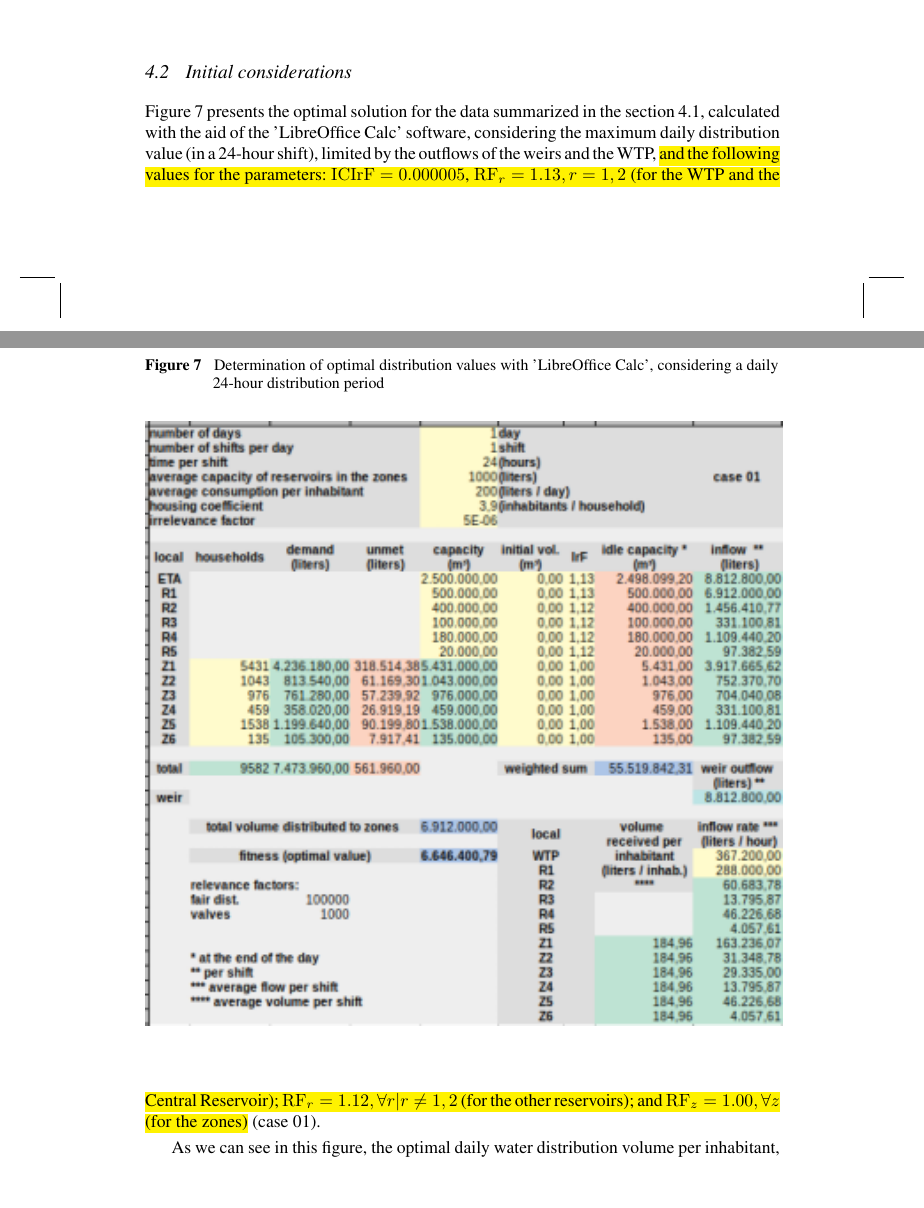
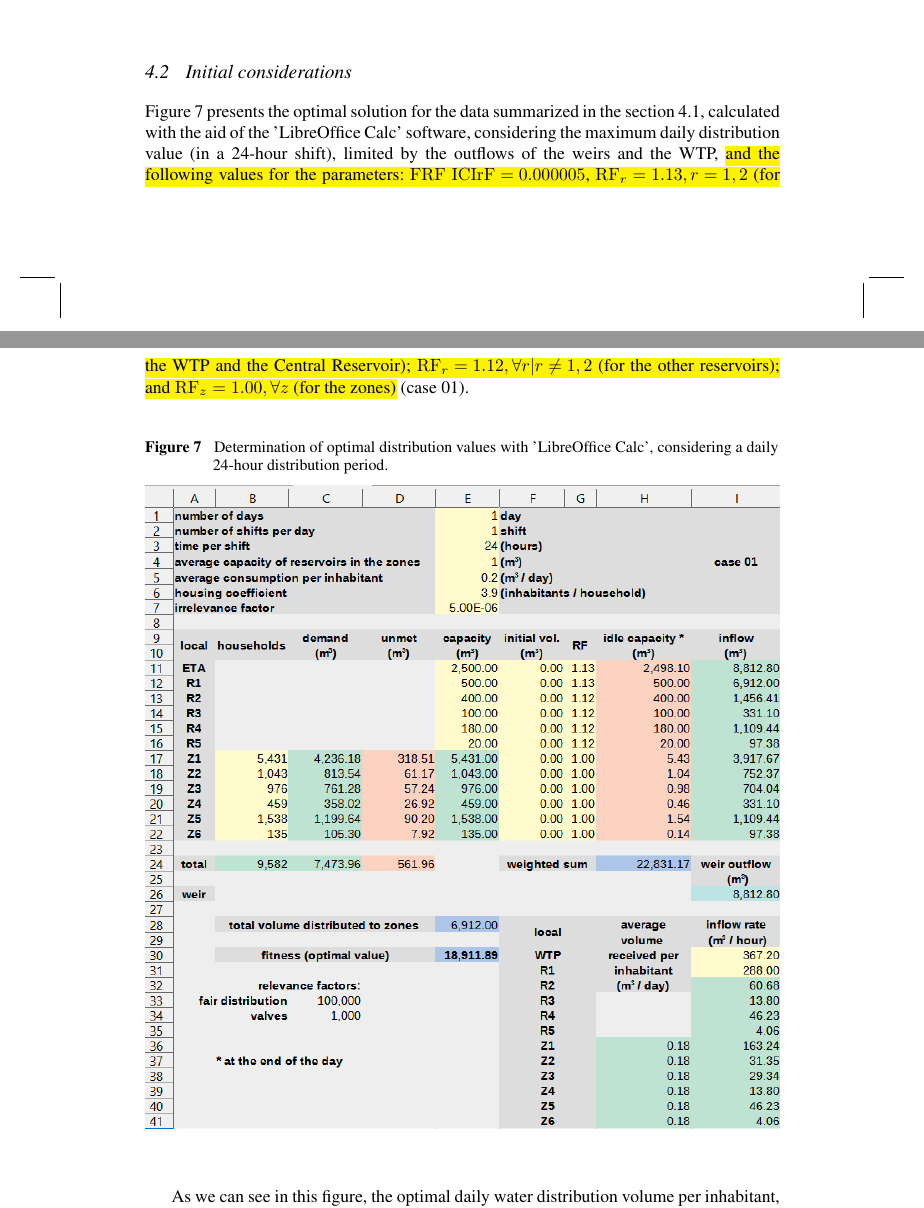
Before and after one commit to tbfraga/project-elaboration-of-water-distribution-schedules-in-periods-of-scarcity, a LaTeX document (paper/(2022)fragaEtAl.tex): two parts of pages 12 and 13 of 21, joined at a grey line, cut so that both start at the same text, the shorter picture padded with empty space. Compiled offline with pdfLaTeX.

Commit message:
arranging figure 7

```diff
--- a/paper/(2022)fragaEtAl.tex
+++ b/paper/(2022)fragaEtAl.tex
@@ -501,16 +501,16 @@ Tables \ref{tab:weirsCatende}, \ref{tab:reservoirsCatende}, \ref{tab:zonesCatend
 \subsection{Initial considerations}
 \label{sec:initialConsiderations}
 
-Figure \ref{fig:evalOptimalValues} presents the optimal solution for the data summarized in the section \ref{sec:data}, calculated with the aid of the 'LibreOffice Calc' software, considering the maximum daily distribution value (in a 24-hour shift), limited by the outflows of the weirs and the WTP,  \hl{and the following values for the parameters: $\mathrm{ICIrF} = 0.000005$,  $\mathrm{RF}_r = 1.13, r=1,2$ (for the WTP and the Central Reservoir);  $\mathrm{RF}_r = 1.12,  \forall r | r \neq 1,2$ (for the other reservoirs); and $\mathrm{RF}_z =1.00, \forall z$ (for the zones)} (case 01).
+Figure \ref{fig:evalOptimalValues} presents the optimal solution for the data summarized in the section \ref{sec:data}, calculated with the aid of the 'LibreOffice Calc' software, considering the maximum daily distribution value (in a 24-hour shift), limited by the outflows of the weirs and the WTP,  \hl{and the following values for the parameters: $\mathrm{FRF}$ $\mathrm{ICIrF} = 0.000005$,  $\mathrm{RF}_r = 1.13, r=1,2$ (for the WTP and the Central Reservoir);  $\mathrm{RF}_r = 1.12,  \forall r | r \neq 1,2$ (for the other reservoirs); and $\mathrm{RF}_z =1.00, \forall z$ (for the zones)} (case 01).
 
-\begin{figure*}[t]
+\begin{figure}[h]
 	\begin{center}
-	    \caption{Determination of optimal distribution values with 'LibreOffice Calc', considering a daily 24-hour distribution period}
+	    \caption{Determination of optimal distribution values with 'LibreOffice Calc', considering a daily 24-hour distribution period.}
 		\label{fig:evalOptimalValues}
 		\centering
-		\includegraphics{figures/fit360.png}
+		\includegraphics[width=\textwidth]{figures/evalCase01.png}
 	\end{center}
-\end{figure*}
+\end{figure}
 
 As we can see in this figure, the optimal daily water distribution volume per inhabitant, considering a daily 24-hour distribution period, is 184.96 liters / (day * inhabitant). Therefore, we can conclude that, in fact, the flow of the pipeline that transports water from the WTP ($r=1$) to the Central Reservoir ($r=2$) is not sufficient to meet the average daily consumption of the population informed by the company (200 liters / (day * inhabitant)).
 
```
Also changed, not shown: paper/figures/evalCase01.png, 2 other files.
